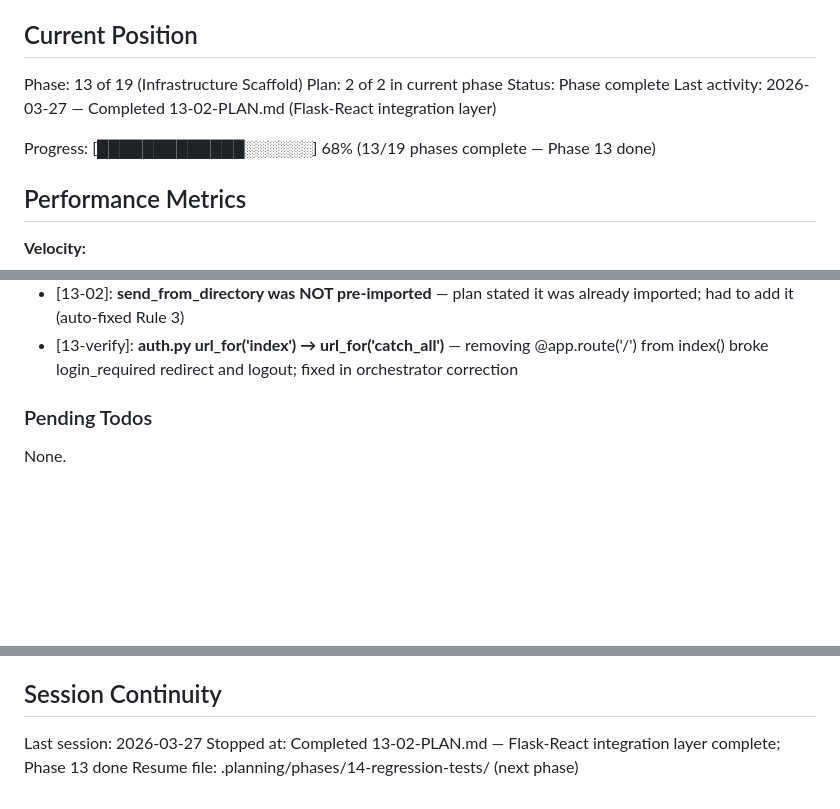
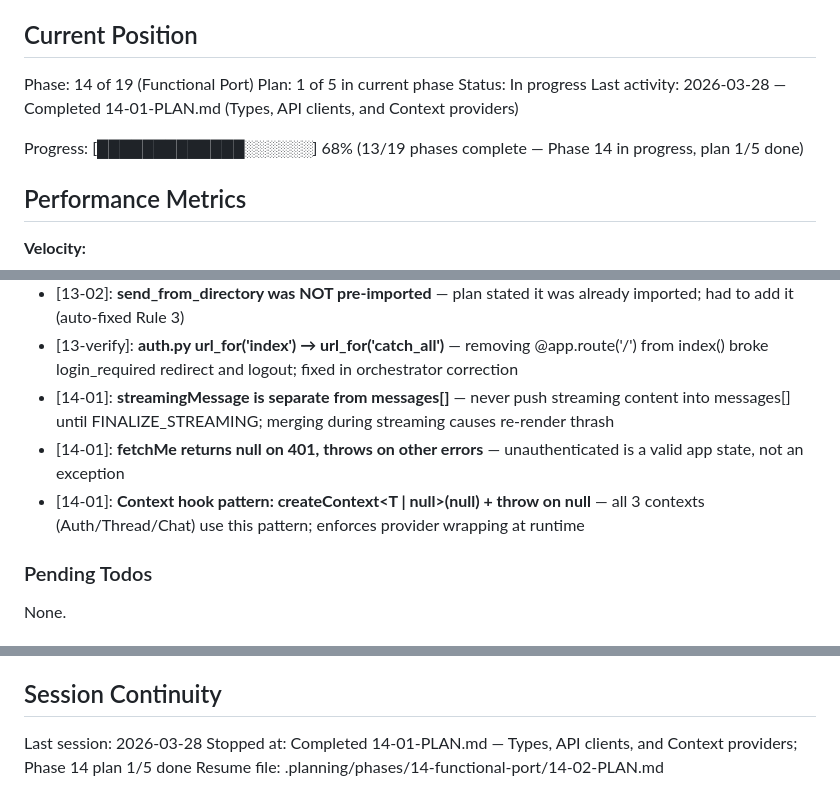
Before and after one commit to SamuraiJenkinz/xmcp, a Markdown page: .planning/STATE.md, 3 parts joined by grey strips. GitHub-like rendering; blank space fills up the shorter version.

Commit message:
docs(14-01): complete types API clients and context providers plan
Tasks completed: 2/2
- Task 1: Create TypeScript types and API client modules
- Task 2: Create Context providers with useReducer for auth, threads, and chat

SUMMARY: .planning/phases/14-functional-port/14-01-SUMMARY.md

```diff
--- a/.planning/STATE.md
+++ b/.planning/STATE.md
@@ -9,12 +9,12 @@ See: .planning/PROJECT.md (updated 2026-03-27)
 
 ## Current Position
 
-Phase: 13 of 19 (Infrastructure Scaffold)
-Plan: 2 of 2 in current phase
-Status: Phase complete
-Last activity: 2026-03-27 — Completed 13-02-PLAN.md (Flask-React integration layer)
+Phase: 14 of 19 (Functional Port)
+Plan: 1 of 5 in current phase
+Status: In progress
+Last activity: 2026-03-28 — Completed 14-01-PLAN.md (Types, API clients, and Context providers)
 
-Progress: [█████████████░░░░░░] 68% (13/19 phases complete — Phase 13 done)
+Progress: [█████████████░░░░░░] 68% (13/19 phases complete — Phase 14 in progress, plan 1/5 done)
 
 ## Performance Metrics
 
@@ -41,6 +41,9 @@ Progress: [█████████████░░░░░░] 68% (13/19
 - [13-02]: **ATLAS_UI=react toggles SPA mode** — single env var, no code change; default 'classic' ensures zero regression on existing deployments
 - [13-02]: **send_from_directory was NOT pre-imported** — plan stated it was already imported; had to add it (auto-fixed Rule 3)
 - [13-verify]: **auth.py url_for('index') → url_for('catch_all')** — removing @app.route('/') from index() broke login_required redirect and logout; fixed in orchestrator correction
+- [14-01]: **streamingMessage is separate from messages[]** — never push streaming content into messages[] until FINALIZE_STREAMING; merging during streaming causes re-render thrash
+- [14-01]: **fetchMe returns null on 401, throws on other errors** — unauthenticated is a valid app state, not an exception
+- [14-01]: **Context hook pattern: createContext<T | null>(null) + throw on null** — all 3 contexts (Auth/Thread/Chat) use this pattern; enforces provider wrapping at runtime
 
 ### Pending Todos
 
@@ -55,6 +58,6 @@ None.
 
 ## Session Continuity
 
-Last session: 2026-03-27
-Stopped at: Completed 13-02-PLAN.md — Flask-React integration layer complete; Phase 13 done
-Resume file: .planning/phases/14-regression-tests/ (next phase)
+Last session: 2026-03-28
+Stopped at: Completed 14-01-PLAN.md — Types, API clients, and Context providers; Phase 14 plan 1/5 done
+Resume file: .planning/phases/14-functional-port/14-02-PLAN.md
```
Also changed, not shown: 1 other file.
